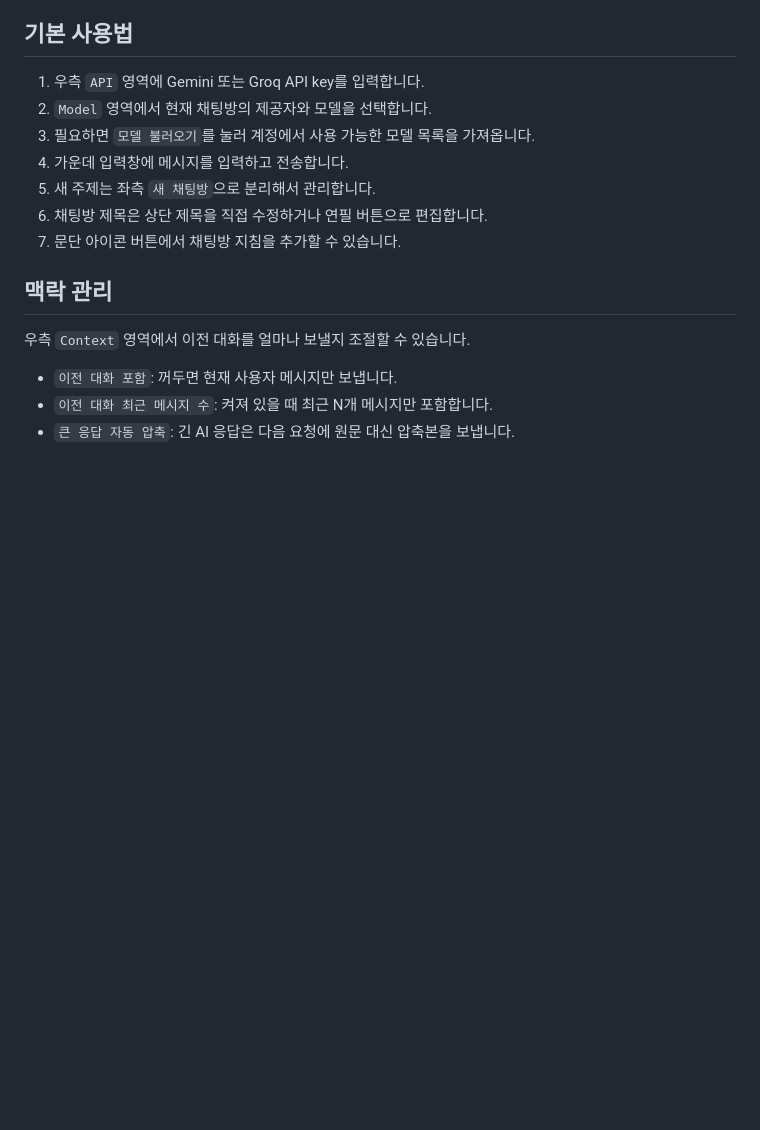
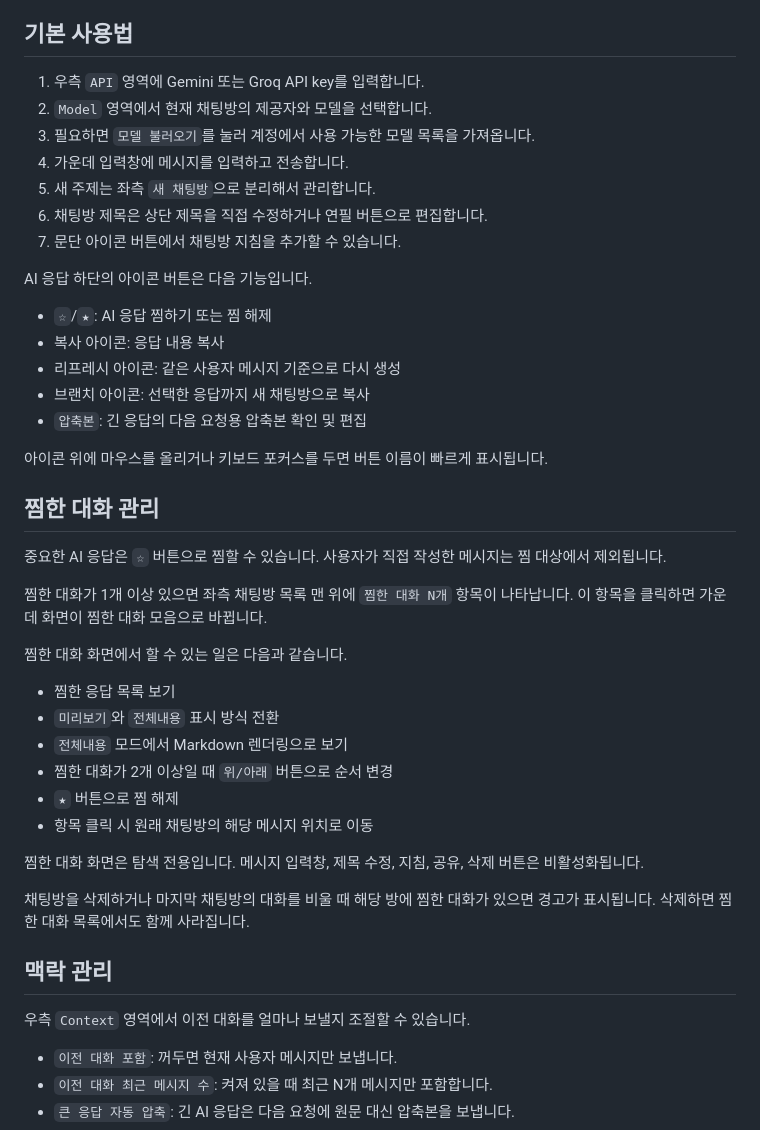
Before and after one commit to darttech-hub/dChat, a Markdown page: README.md, the part around the change printed below. Drawn GitHub-style; blank space fills up the shorter version.

```diff
--- a/README.md
+++ b/README.md
@@ -90,6 +100,35 @@ GroqCloud 팀에서는 owner 또는 developer 권한이 있어야 API key를 만
 6. 채팅방 제목은 상단 제목을 직접 수정하거나 연필 버튼으로 편집합니다.
 7. 문단 아이콘 버튼에서 채팅방 지침을 추가할 수 있습니다.
 
+AI 응답 하단의 아이콘 버튼은 다음 기능입니다.
+
+- `☆`/`★`: AI 응답 찜하기 또는 찜 해제
+- 복사 아이콘: 응답 내용 복사
+- 리프레시 아이콘: 같은 사용자 메시지 기준으로 다시 생성
+- 브랜치 아이콘: 선택한 응답까지 새 채팅방으로 복사
+- `압축본`: 긴 응답의 다음 요청용 압축본 확인 및 편집
+
+아이콘 위에 마우스를 올리거나 키보드 포커스를 두면 버튼 이름이 빠르게 표시됩니다.
+
+## 찜한 대화 관리
+
+중요한 AI 응답은 `☆` 버튼으로 찜할 수 있습니다. 사용자가 직접 작성한 메시지는 찜 대상에서 제외됩니다.
+
+찜한 대화가 1개 이상 있으면 좌측 채팅방 목록 맨 위에 `찜한 대화 N개` 항목이 나타납니다. 이 항목을 클릭하면 가운데 화면이 찜한 대화 모음으로 바뀝니다.
+
+찜한 대화 화면에서 할 수 있는 일은 다음과 같습니다.
+
+- 찜한 응답 목록 보기
+- `미리보기`와 `전체내용` 표시 방식 전환
+- `전체내용` 모드에서 Markdown 렌더링으로 보기
+- 찜한 대화가 2개 이상일 때 `위/아래` 버튼으로 순서 변경
+- `★` 버튼으로 찜 해제
+- 항목 클릭 시 원래 채팅방의 해당 메시지 위치로 이동
+
+찜한 대화 화면은 탐색 전용입니다. 메시지 입력창, 제목 수정, 지침, 공유, 삭제 버튼은 비활성화됩니다.
+
+채팅방을 삭제하거나 마지막 채팅방의 대화를 비울 때 해당 방에 찜한 대화가 있으면 경고가 표시됩니다. 삭제하면 찜한 대화 목록에서도 함께 사라집니다.
+
 ## 맥락 관리
 
 우측 `Context` 영역에서 이전 대화를 얼마나 보낼지 조절할 수 있습니다.
```
Also changed, not shown: other parts of README.md (+14 -1 lines), docs/images/dchat-main.png (added), 2 other files.
